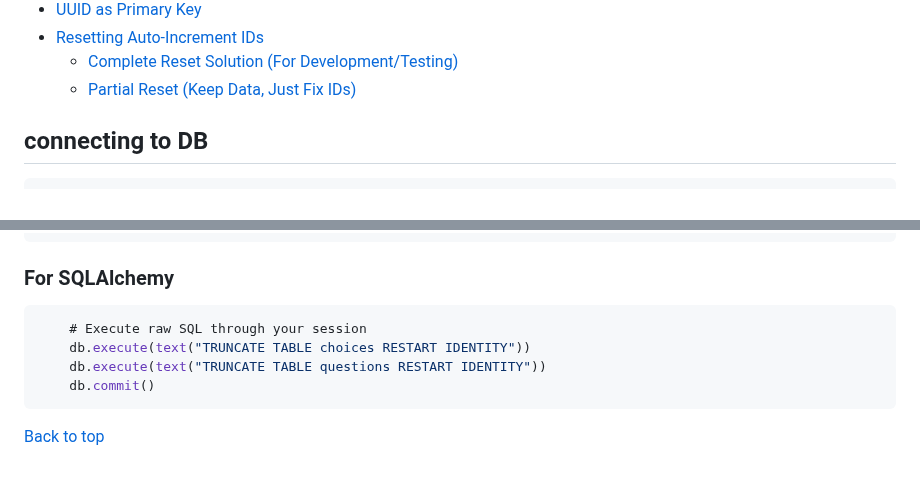
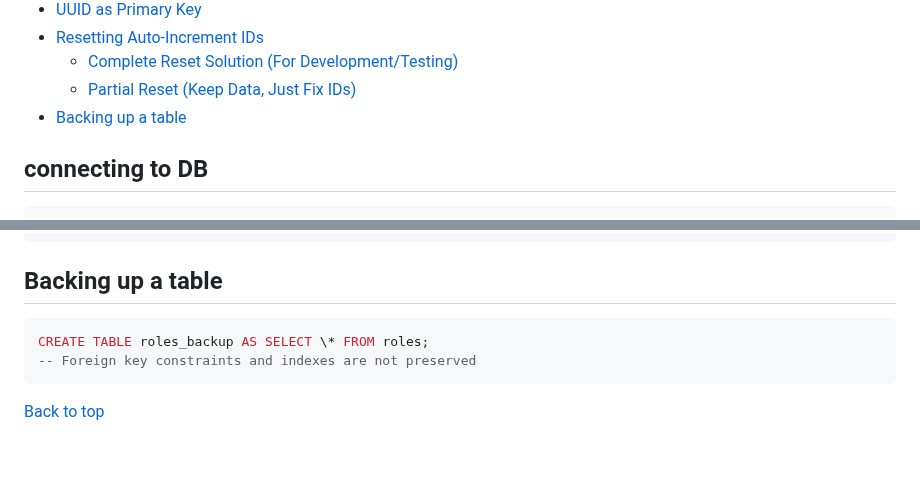
Before and after one commit to mugabiBenjamin/research, a Markdown page: postgresql.md, 2 parts joined by grey strips. Drawn GitHub-style.

Commit message:
Add command for backing up table

````diff
--- a/postgresql.md
+++ b/postgresql.md
@@ -40,6 +40,7 @@
 - [Resetting Auto-Increment IDs](#resetting-auto-increment-ids)
   - [Complete Reset Solution (For Development/Testing)](#complete-reset-solution-for-developmenttesting)
   - [Partial Reset (Keep Data, Just Fix IDs)](#partial-reset-keep-data-just-fix-ids)
+- [Backing up a table](#backing-up-a-table)
 
 ## connecting to DB
 
@@ -756,13 +757,11 @@ sudo -u postgres psql -c "GRANT ALL PRIVILEGES ON DATABASE yourdb TO youruser;"
     WHERE c.id = n.id;
 ```
 
-### For SQLAlchemy
+## Backing up a table
 
 ```sql
-    # Execute raw SQL through your session
-    db.execute(text("TRUNCATE TABLE choices RESTART IDENTITY"))
-    db.execute(text("TRUNCATE TABLE questions RESTART IDENTITY"))
-    db.commit()
+CREATE TABLE roles_backup AS SELECT \* FROM roles;
+-- Foreign key constraints and indexes are not preserved
 ```
 
 [Back to top](#postgresql)
````
